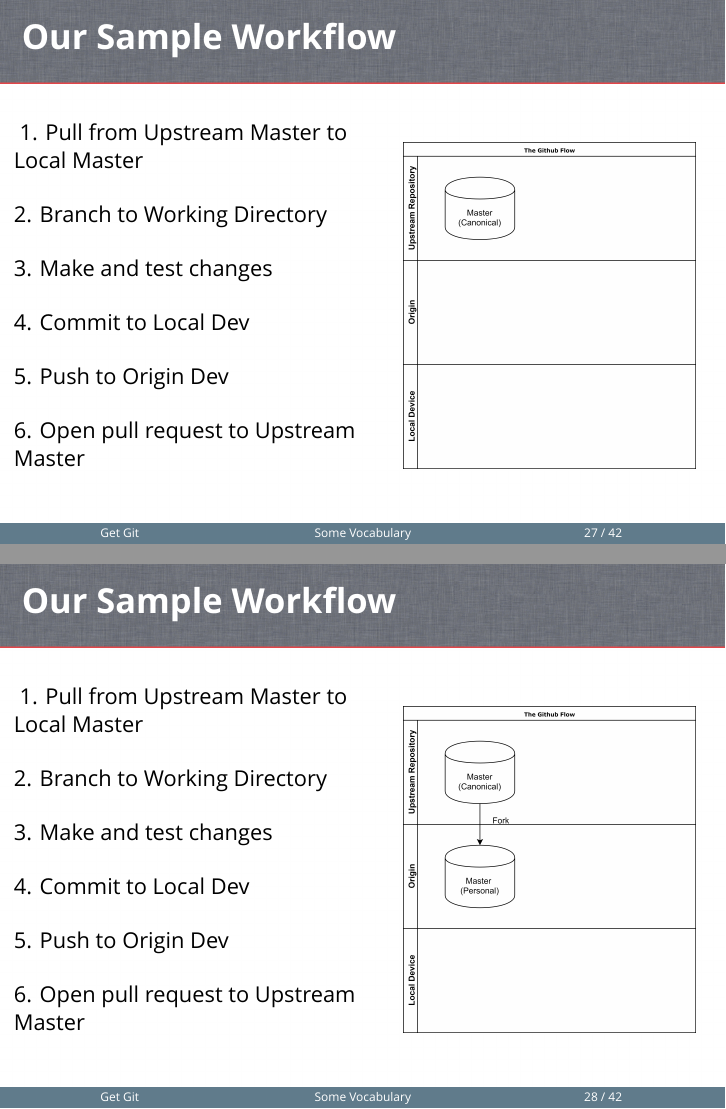
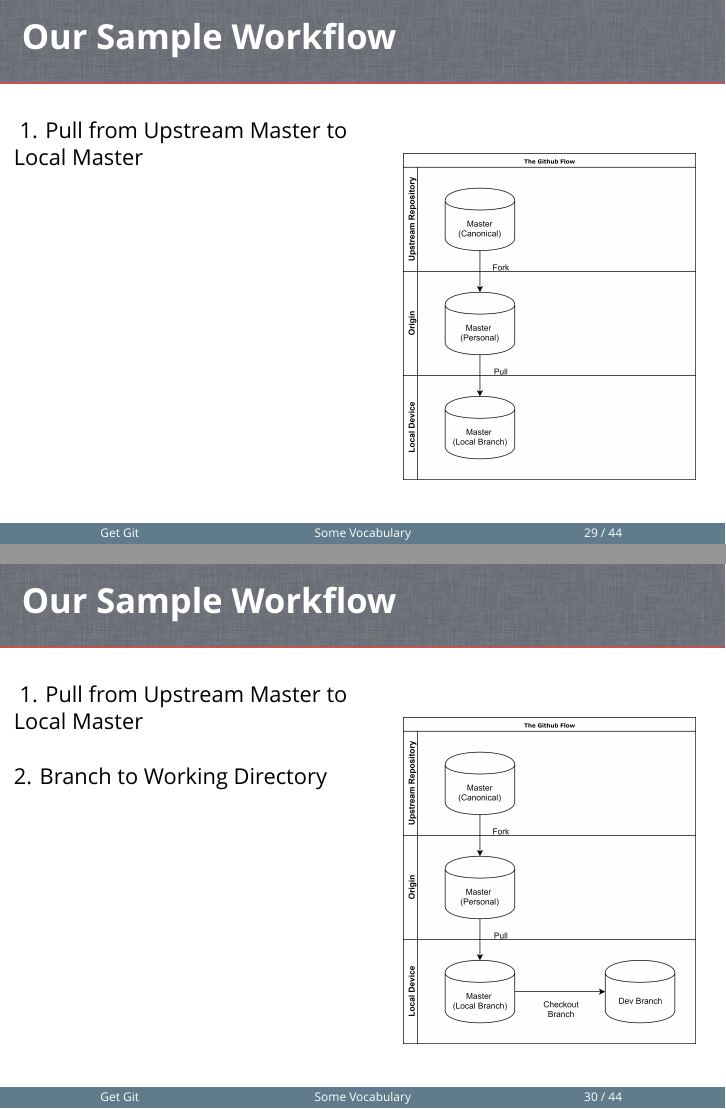
Before and after one commit to ChrisKeefe/getGitPresentation, LaTeX slides (getGit.tex): pages 27 and 28 of 42 before the commit and pages 29 and 30 of 44 after it, joined at a grey line. Compiled offline with XeLaTeX; a missing font is replaced by an installed copy or a similar font.

Commit message:
addresses review comments

```diff
--- a/getGit.tex
+++ b/getGit.tex
@@ -509,24 +509,16 @@ o--o--o-----o----o--o------o--o--o--o
 
 
 \begin{frame}
-    \vspace{1cm} % generate some space between title and content
+    \vspace{1.2cm}
 	\begin{columns}
 		\column{2.5in}
     \frametitle{Our Sample Workflow}
-        1. Pull from Upstream Master to \\
-        Local Master \linebreak\linebreak
-        2. Branch to Working Directory \linebreak\linebreak
-        3. Make and test changes \linebreak\linebreak
-        4. Commit to Local Dev \linebreak\linebreak
-        5. Push to Origin Dev \linebreak\linebreak
-        6. Open pull request to Upstream \\
-        Master
 	\column{2.25in}
 	\begin{center}
 	\includegraphics[width = .9\linewidth]{assets/gitflow1}
 	\end{center}
 	\end{columns}
-    \vspace{1cm} % generate some space between title and content
+    \vspace{1cm}
 \end{frame}
 
 \begin{frame}
@@ -536,9 +528,3 @@ o--o--o-----o----o--o------o--o--o--o
     \frametitle{Our Sample Workflow}
         1. Pull from Upstream Master to \\
         Local Master \linebreak\linebreak
-        2. Branch to Working Directory \linebreak\linebreak
-        3. Make and test changes \linebreak\linebreak
-        4. Commit to Local Dev \linebreak\linebreak
-        5. Push to Origin Dev \linebreak\linebreak
-        6. Open pull request to Upstream \\
-        Master
@@ -557,12 +548,11 @@ o--o--o-----o----o--o------o--o--o--o
     \frametitle{Our Sample Workflow}
         1. Pull from Upstream Master to \\
         Local Master \linebreak\linebreak
-        2. Branch to Working Directory \linebreak\linebreak
-        3. Make and test changes \linebreak\linebreak
-        4. Commit to Local Dev \linebreak\linebreak
-        5. Push to Origin Dev \linebreak\linebreak
-        6. Open pull request to Upstream \\
-        Master
+	\linebreak\linebreak
+	\linebreak\linebreak
+	\linebreak\linebreak
+	\linebreak\linebreak
+	\linebreak\linebreak
 	\column{2.25in}
 	\begin{center}
 	\includegraphics[width = .9\linewidth]{assets/gitflow3}
@@ -579,3 +569,14 @@ o--o--o-----o----o--o------o--o--o--o
         1. Pull from Upstream Master to \\
         Local Master \linebreak\linebreak
         2. Branch to Working Directory \linebreak\linebreak
+	\linebreak\linebreak
+	\linebreak\linebreak
+	\linebreak\linebreak
+	\linebreak\linebreak
+	\column{2.25in}
+	\begin{center}
+	\includegraphics[width = .9\linewidth]{assets/gitflow4}
+	\end{center}
+	\end{columns}
+    \vspace{1cm}
+\end{frame}
@@ -581,0 +589 @@ o--o--o-----o----o--o------o--o--o--o
+        1. Pull from Upstream Master to \\
@@ -582,4 +609,5 @@ o--o--o-----o----o--o------o--o--o--o
+        1. Pull from Upstream Master to \\
+        Local Master \linebreak\linebreak
+        2. Branch to Working Directory \linebreak\linebreak
         3. Make and test changes \linebreak\linebreak
         4. Commit to Local Dev \linebreak\linebreak
-        5. Push to Origin Dev \linebreak\linebreak
-        6. Open pull request to Upstream \\
@@ -603,8 +632,7 @@ o--o--o-----o----o--o------o--o--o--o
         3. Make and test changes \linebreak\linebreak
         4. Commit to Local Dev \linebreak\linebreak
         5. Push to Origin Dev \linebreak\linebreak
-        6. Open pull request to Upstream \\
-        Master
+	\linebreak\linebreak
 	\column{2.25in}
 	\begin{center}
 	\includegraphics[width = .9\linewidth]{assets/gitflow5}
```
Also changed, not shown: getGit.tex (33 more changed lines).
